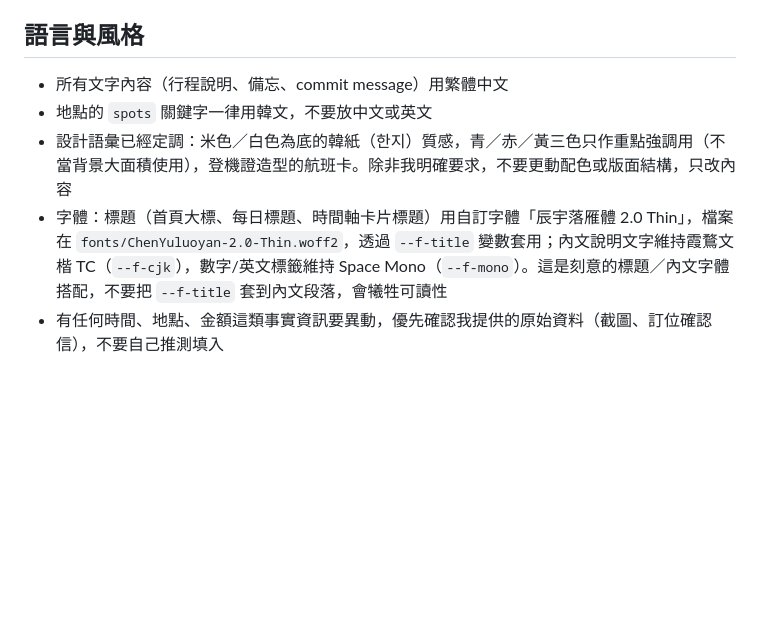
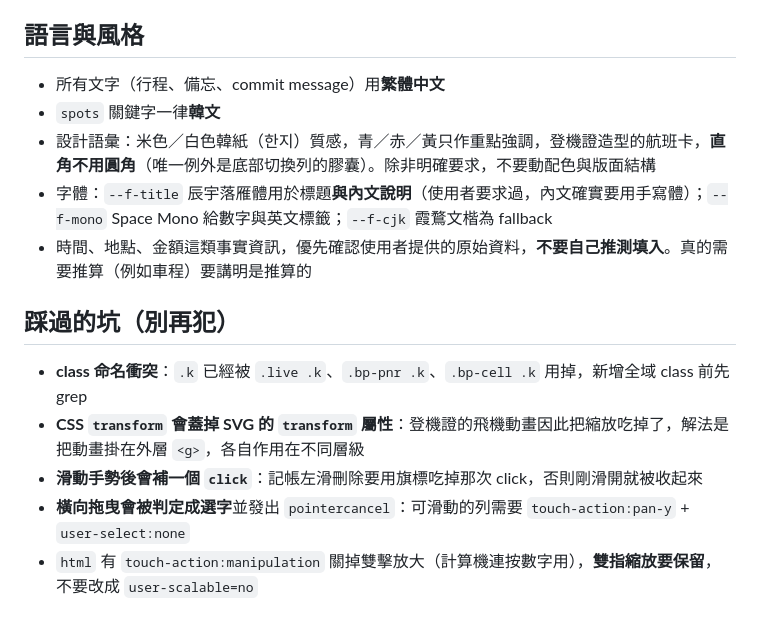
Before and after one commit to Dagutao86/2026_Seoul, a Markdown page: CLAUDE.md, the part around one of its changes. Rendered like a GitHub page; blank space fills up the shorter version.

```diff
--- a/CLAUDE.md
+++ b/CLAUDE.md
@@ -30,8 +57,16 @@
 
 ## 語言與風格
 
-- 所有文字內容（行程說明、備忘、commit message）用繁體中文
-- 地點的 `spots` 關鍵字一律用韓文，不要放中文或英文
-- 設計語彙已經定調：米色／白色為底的韓紙（한지）質感，青／赤／黃三色只作重點強調用（不當背景大面積使用），登機證造型的航班卡。除非我明確要求，不要更動配色或版面結構，只改內容
-- 字體：標題（首頁大標、每日標題、時間軸卡片標題）用自訂字體「辰宇落雁體 2.0 Thin」，檔案在 `fonts/ChenYuluoyan-2.0-Thin.woff2`，透過 `--f-title` 變數套用；內文說明文字維持霞鶩文楷 TC（`--f-cjk`），數字/英文標籤維持 Space Mono（`--f-mono`）。這是刻意的標題／內文字體搭配，不要把 `--f-title` 套到內文段落，會犧牲可讀性
-- 有任何時間、地點、金額這類事實資訊要異動，優先確認我提供的原始資料（截圖、訂位確認信），不要自己推測填入
+- 所有文字（行程、備忘、commit message）用**繁體中文**
+- `spots` 關鍵字一律**韓文**
+- 設計語彙：米色／白色韓紙（한지）質感，青／赤／黃只作重點強調，登機證造型的航班卡，**直角不用圓角**（唯一例外是底部切換列的膠囊）。除非明確要求，不要動配色與版面結構
+- 字體：`--f-title` 辰宇落雁體用於標題**與內文說明**（使用者要求過，內文確實要用手寫體）；`--f-mono` Space Mono 給數字與英文標籤；`--f-cjk` 霞鶩文楷為 fallback
+- 時間、地點、金額這類事實資訊，優先確認使用者提供的原始資料，**不要自己推測填入**。真的需要推算（例如車程）要講明是推算的
+
+## 踩過的坑（別再犯）
+
+- **class 命名衝突**：`.k` 已經被 `.live .k`、`.bp-pnr .k`、`.bp-cell .k` 用掉，新增全域 class 前先 grep
+- **CSS `transform` 會蓋掉 SVG 的 `transform` 屬性**：登機證的飛機動畫因此把縮放吃掉了，解法是把動畫掛在外層 `<g>`，各自作用在不同層級
+- **滑動手勢後會補一個 `click`**：記帳左滑刪除要用旗標吃掉那次 click，否則剛滑開就被收起來
+- **橫向拖曳會被判定成選字**並發出 `pointercancel`：可滑動的列需要 `touch-action:pan-y` + `user-select:none`
+- `html` 有 `touch-action:manipulation` 關掉雙擊放大（計算機連按數字用），**雙指縮放要保留**，不要改成 `user-scalable=no`
```
Also changed, not shown: other parts of CLAUDE.md (+45 -18 lines).
